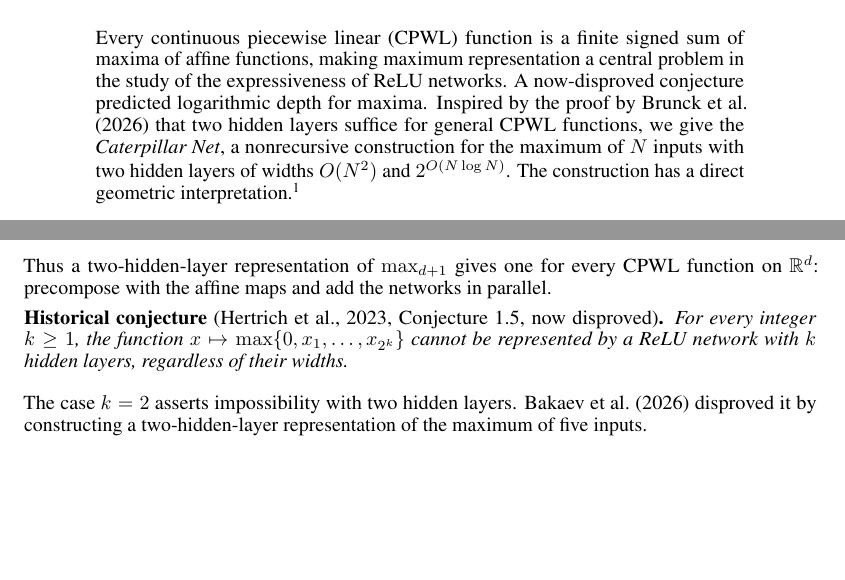
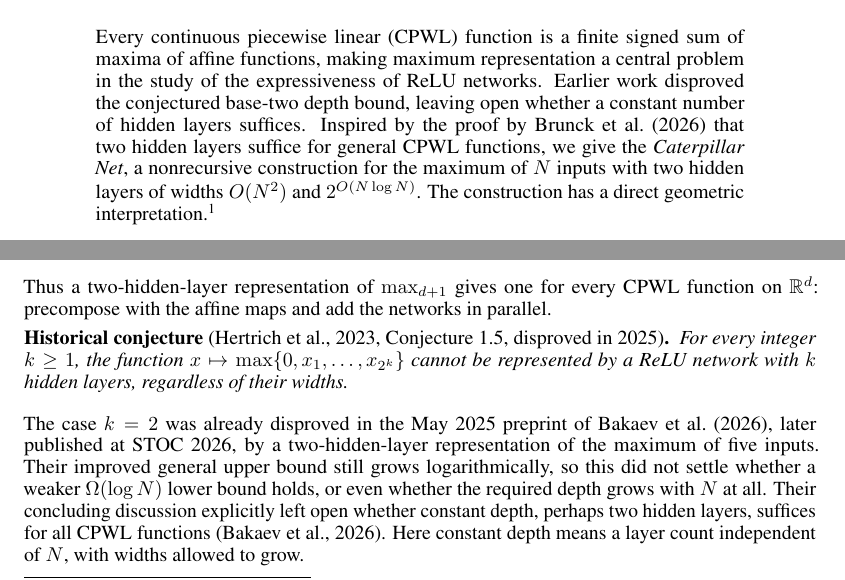
Before and after one commit to JayPiZimmermann/Max_Caterpillar, a LaTeX paper (paper/main.tex): two parts of page 1 of 17, joined at a grey line, cut so that both start at the same text, the shorter picture padded with empty space. Compiled offline with pdfLaTeX.

Commit message:
Clarify the 2025 disproof and the constant-depth open question

```diff
--- a/paper/main.tex
+++ b/paper/main.tex
@@ -185,7 +185,7 @@
 \lhead{} % Use ICLR typography without asserting a conference submission.
 \renewcommand{\headrulewidth}{0pt}
 \begin{abstract}
-Every continuous piecewise linear (CPWL) function is a finite signed sum of maxima of affine functions, making maximum representation a central problem in the study of the expressiveness of ReLU networks. A now-disproved conjecture predicted logarithmic depth for maxima. Inspired by the proof by \citet{BSY} that two hidden layers suffice for general CPWL functions, we give the \emph{Caterpillar Net}, a nonrecursive construction for the maximum of $N$ inputs with two hidden layers of widths $O(N^2)$ and $2^{O(N\log N)}$. The construction has a direct geometric interpretation.\footnote{Our results were obtained through proof search in Lean using Claude Code and Codex. The Lean code is available in the accompanying repository \href{https://github.com/JayPiZimmermann/Max_Caterpillar}{https://github.com/JayPiZimmermann/Max\_Caterpillar}. Links to the Lean formalization appear in theorem titles and equation numbers; equation numbers are clickable.}
+Every continuous piecewise linear (CPWL) function is a finite signed sum of maxima of affine functions, making maximum representation a central problem in the study of the expressiveness of ReLU networks. Earlier work disproved the conjectured base-two depth bound, leaving open whether a constant number of hidden layers suffices. Inspired by the proof by \citet{BSY} that two hidden layers suffice for general CPWL functions, we give the \emph{Caterpillar Net}, a nonrecursive construction for the maximum of $N$ inputs with two hidden layers of widths $O(N^2)$ and $2^{O(N\log N)}$. The construction has a direct geometric interpretation.\footnote{Our results were obtained through proof search in Lean using Claude Code and Codex. The Lean code is available in the accompanying repository \href{https://github.com/JayPiZimmermann/Max_Caterpillar}{https://github.com/JayPiZimmermann/Max\_Caterpillar}. Links to the Lean formalization appear in theorem titles and equation numbers; equation numbers are clickable.}
 \end{abstract}
 
 \section{Introduction}
@@ -214,10 +214,10 @@ Thus a two-hidden-layer representation of $\maxn_{d+1}$ gives one for every
 CPWL function on $\R^d$: precompose with the affine maps and add the networks
 in parallel.
 
-\begin{depthconjecture}[{\citealp[Conjecture~1.5]{HertrichEtAl}, now disproved}]
+\begin{depthconjecture}[{\citealp[Conjecture~1.5]{HertrichEtAl}, disproved in 2025}]
 For every integer $k\geq1$, the function $x\mapsto\max\{0,x_1,\ldots,x_{2^k}\}$ cannot be represented by a ReLU network with $k$ hidden layers, regardless of their widths.
 \end{depthconjecture}
-The case $k=2$ asserts impossibility with two hidden layers. \citet{BakaevEtAl} disproved it by constructing a two-hidden-layer representation of the maximum of five inputs.
+The case $k=2$ was already disproved in the May 2025 preprint of \citet{BakaevEtAl}, later published at STOC 2026, by a two-hidden-layer representation of the maximum of five inputs. Their improved general upper bound still grows logarithmically, so this did not settle whether a weaker $\Omega(\log N)$ lower bound holds, or even whether the required depth grows with $N$ at all. Their concluding discussion explicitly left open whether constant depth, perhaps two hidden layers, suffices for all CPWL functions \citep{BakaevEtAl}. Here constant depth means a layer count independent of $N$, with widths allowed to grow.
 
 This reduction made the geometry of the maximum a central approach to the
 representation problem well before the work of \citet{BSY}.
```
Also changed, not shown: verification/CORRECTNESS_REVIEW.md (+2 -2 lines), paper/main.pdf, 1 other file.
